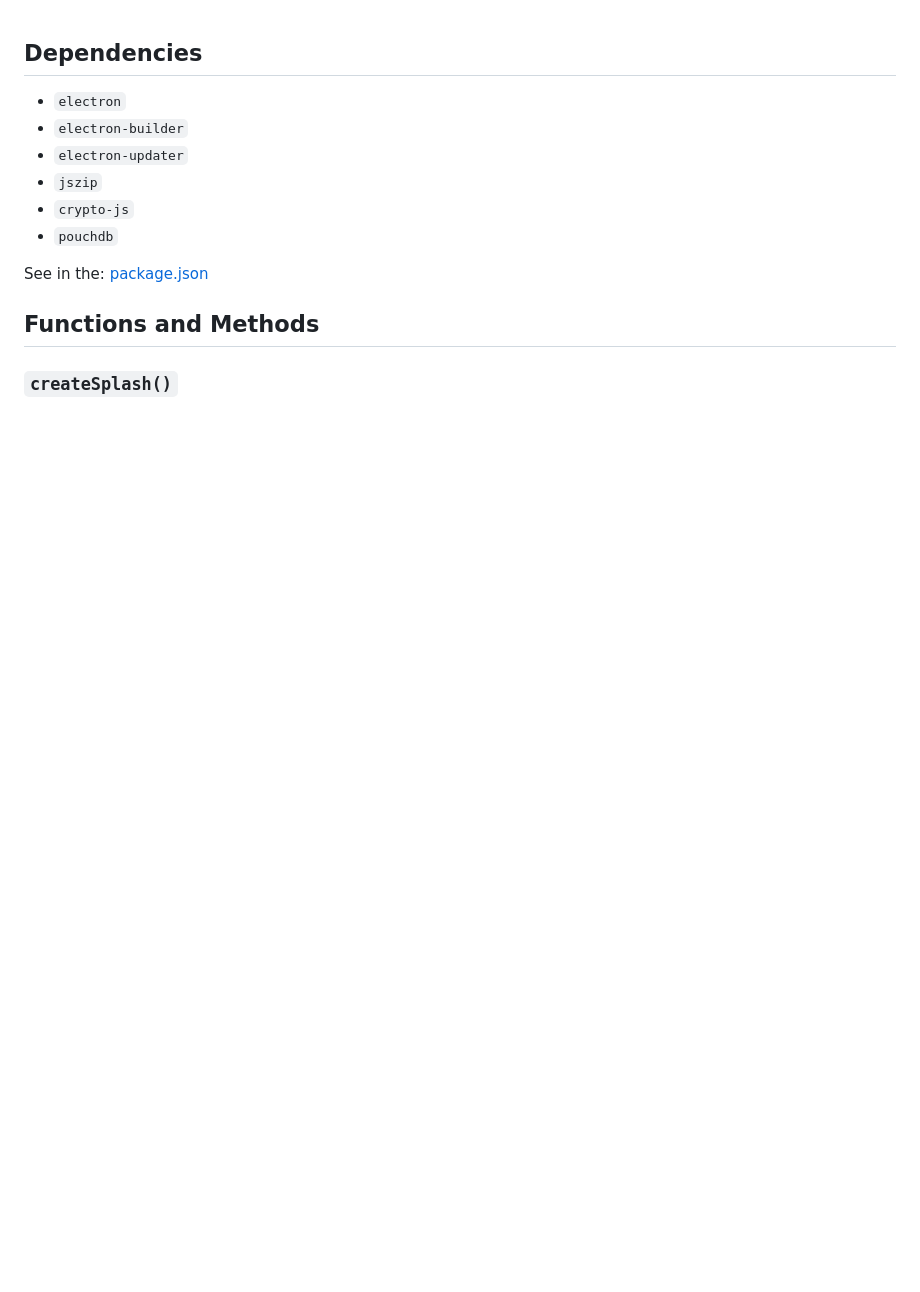
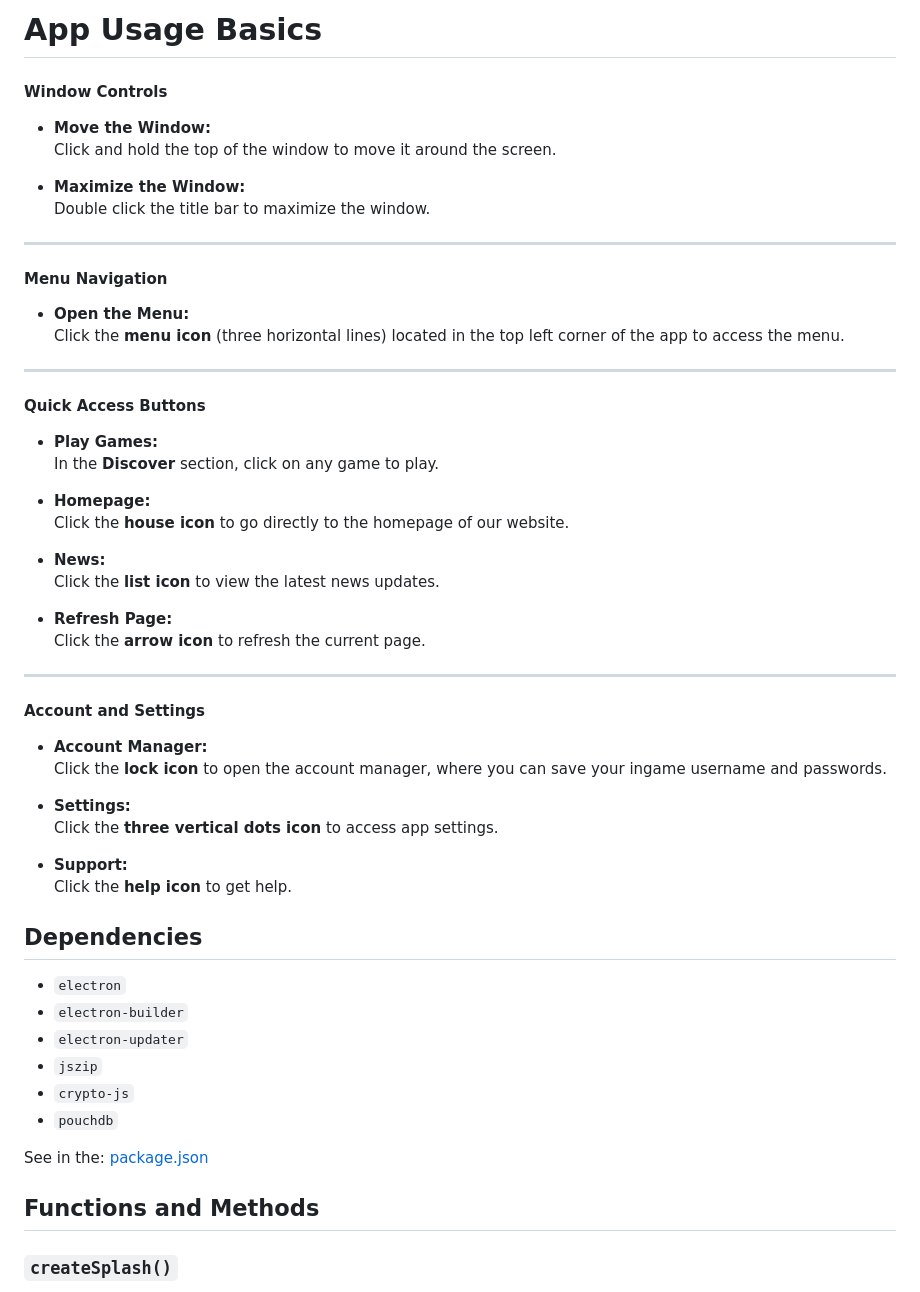
Before and after one commit to GGR-Devs/GGReborn-App, a Markdown page: DOCUMENTATION.md, the part around the change. Rendered like a GitHub page; blank space fills up the shorter version.

```diff
--- a/DOCUMENTATION.md
+++ b/DOCUMENTATION.md
@@ -1,3 +1,46 @@
+# **App Usage Basics**
+
+#### **Window Controls**
+- **Move the Window:**
+  Click and hold the top of the window to move it around the screen.
+
+- **Maximize the Window:**
+  Double click the title bar to maximize the window.
+
+---
+
+#### **Menu Navigation**
+- **Open the Menu:**
+  Click the **menu icon** (three horizontal lines) located in the top left corner of the app to access the menu.
+
+---
+
+#### **Quick Access Buttons**
+- **Play Games:**
+  In the **Discover** section, click on any game to play.
+
+- **Homepage:**
+  Click the **house icon** to go directly to the homepage of our website.
+
+- **News:**
+  Click the **list icon** to view the latest news updates.
+
+- **Refresh Page:**
+  Click the **arrow icon** to refresh the current page.
+
+---
+
+#### **Account and Settings**
+- **Account Manager:**
+  Click the **lock icon** to open the account manager, where you can save your ingame username and passwords.
+
+- **Settings:**
+  Click the **three vertical dots icon** to access app settings.
+
+- **Support:**
+  Click the **help icon** to get help.
+
+
 ## Dependencies
 
 - `electron`
```
